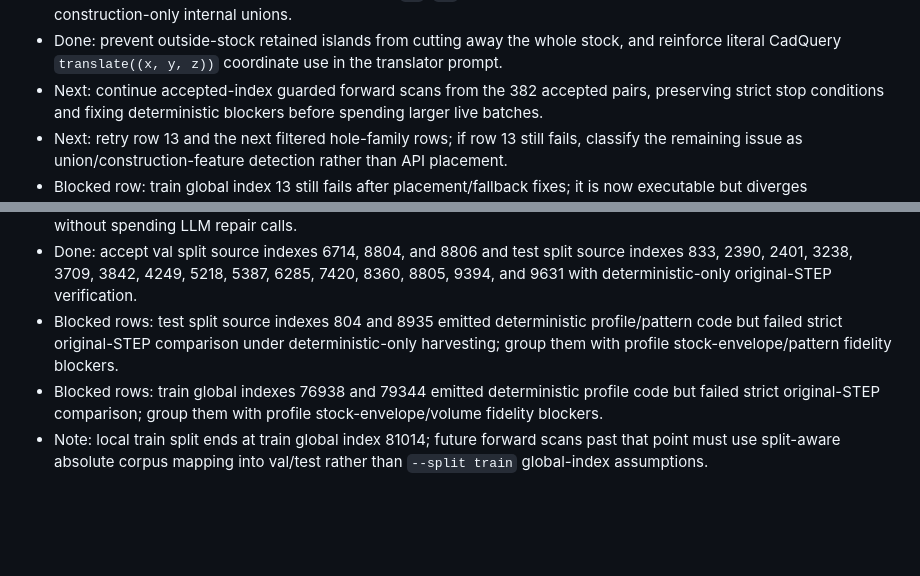
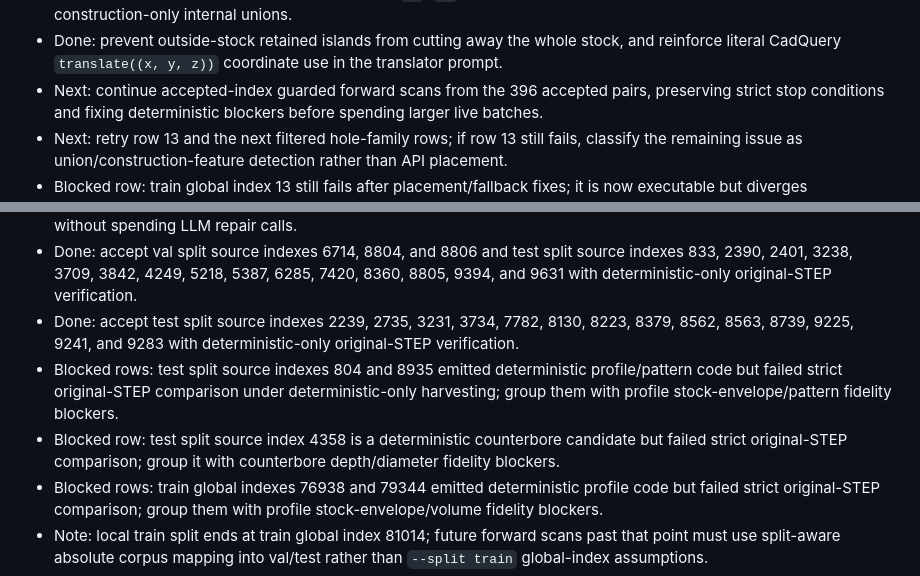
Before and after one commit to buvi-org/d2m, a Markdown page: TODO.md, 2 parts joined by grey strips. GitHub-like rendering; blank space fills up the shorter version.

```diff
--- a/TODO.md
+++ b/TODO.md
@@ -340,7 +340,7 @@ Immediate next implementation targets:
 - Done: prevent outside-stock retained islands from cutting away the whole
   stock, and reinforce literal CadQuery `translate((x, y, z))` coordinate use
   in the translator prompt.
-- Next: continue accepted-index guarded forward scans from the 382 accepted
+- Next: continue accepted-index guarded forward scans from the 396 accepted
   pairs, preserving strict stop conditions and fixing deterministic blockers
   before spending larger live batches.
 - Next: retry row 13 and the next filtered hole-family rows; if row 13 still
@@ -575,10 +575,16 @@ Immediate next implementation targets:
   source indexes 833, 2390, 2401, 3238, 3709, 3842, 4249, 5218, 5387,
   6285, 7420, 8360, 8805, 9394, and 9631 with deterministic-only
   original-STEP verification.
+- Done: accept test split source indexes 2239, 2735, 3231, 3734, 7782,
+  8130, 8223, 8379, 8562, 8563, 8739, 9225, 9241, and 9283 with
+  deterministic-only original-STEP verification.
 - Blocked rows: test split source indexes 804 and 8935 emitted deterministic
   profile/pattern code but failed strict original-STEP comparison under
   deterministic-only harvesting; group them with profile stock-envelope/pattern
   fidelity blockers.
+- Blocked row: test split source index 4358 is a deterministic counterbore
+  candidate but failed strict original-STEP comparison; group it with
+  counterbore depth/diameter fidelity blockers.
 - Blocked rows: train global indexes 76938 and 79344 emitted deterministic
   profile code but failed strict original-STEP comparison; group them with
   profile stock-envelope/volume fidelity blockers.
```
Also changed, not shown: other parts of TODO.md (+2 -2 lines), README.md (+3 -3 lines), docs/plan.md (+3 -3 lines).
